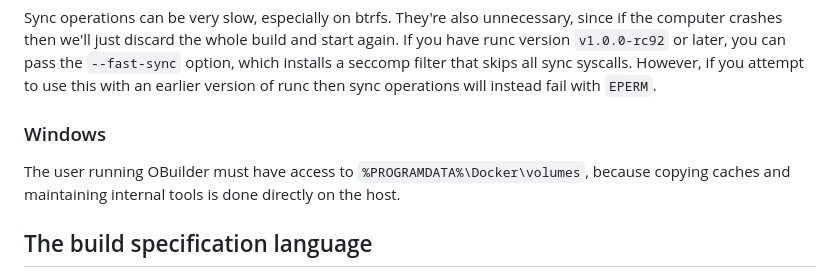
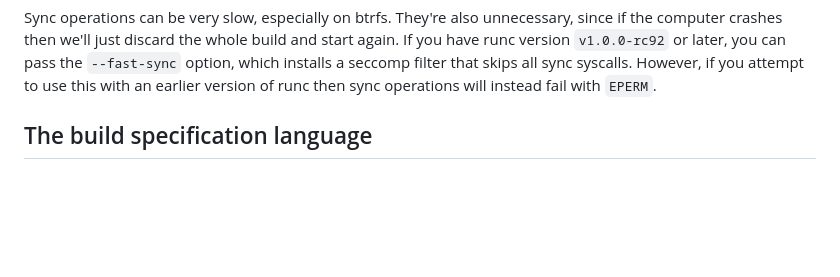
Before and after one commit to ocurrent/obuilder, a Markdown page: README.md, the part around the change. Rendered like a GitHub page; blank space fills up the shorter version.

Commit message:
Remove outdated Windows description

```diff
--- a/README.md
+++ b/README.md
@@ -75,11 +75,6 @@ build and start again. If you have runc version `v1.0.0-rc92` or later, you can
 pass the `--fast-sync` option, which installs a seccomp filter that skips all
 sync syscalls. However, if you attempt to use this with an earlier version of
 runc then sync operations will instead fail with `EPERM`.
-
-### Windows
-
-The user running OBuilder must have access to `%PROGRAMDATA%\Docker\volumes`,
-because copying caches and maintaining internal tools is done directly on the host.
 
 ## The build specification language
 
```
